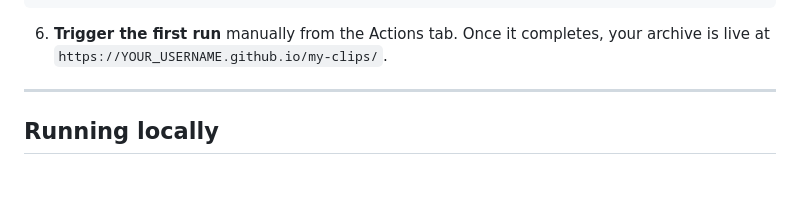
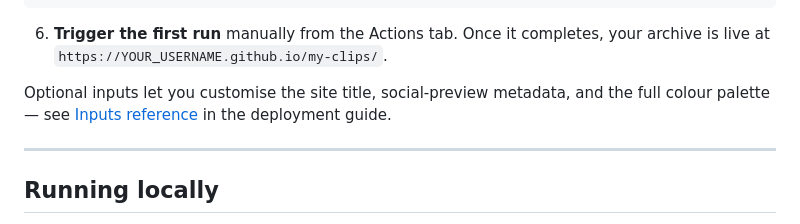
Before and after one commit to oatmeal/twist-clear, a Markdown page: README.md, the part around the change. Drawn GitHub-style; blank space fills up the shorter version.

Commit message:
doc: update deploying.md

````diff
--- a/README.md
+++ b/README.md
@@ -49,6 +49,8 @@ jobs:
 ```
 
 6. **Trigger the first run** manually from the Actions tab. Once it completes, your archive is live at `https://YOUR_USERNAME.github.io/my-clips/`.
+
+Optional inputs let you customise the site title, social-preview metadata, and the full colour palette — see [Inputs reference](docs/deploying.md#inputs-reference) in the deployment guide.
 
 ---
 
````
Also changed, not shown: docs/deploying.md (+26 -1 lines).
